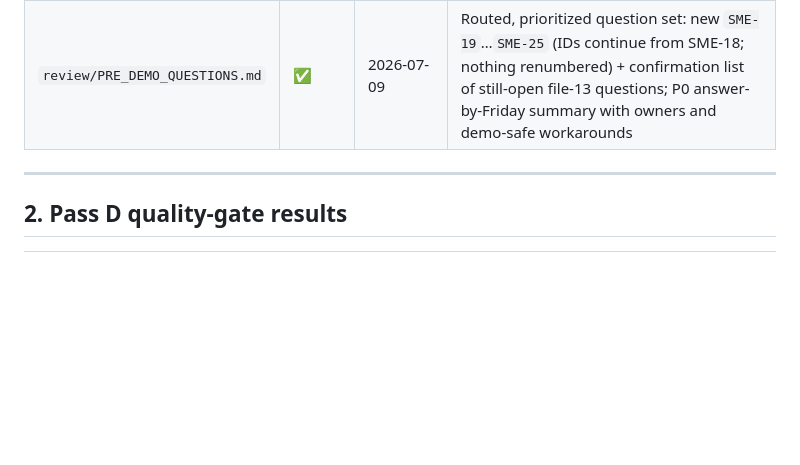
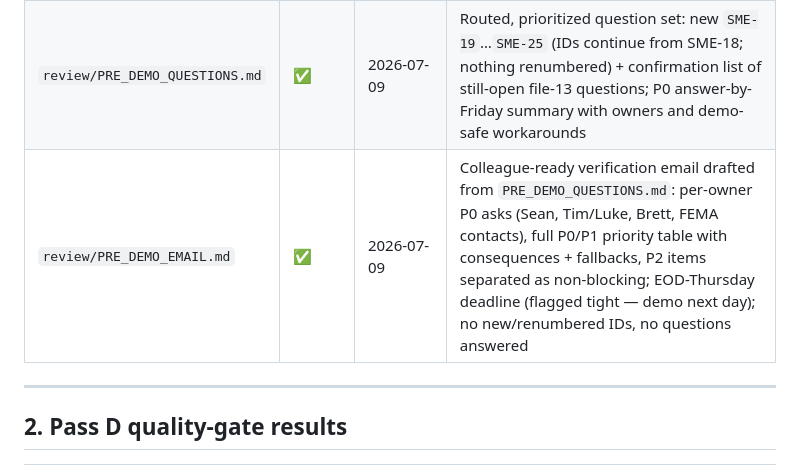
Before and after one commit to seanyofthedead/fema-id, a Markdown page: solution-design/fema-program-id-risk-assessment/progress-tracker.md, the part around the change. Rendered like a GitHub page; blank space fills up the shorter version.

Commit message:
Pre-demo verification email

```diff
--- a/solution-design/fema-program-id-risk-assessment/progress-tracker.md
+++ b/solution-design/fema-program-id-risk-assessment/progress-tracker.md
@@ -63,6 +63,7 @@ Decisions logged as DEC-24…DEC-28 (file 16); roadmap note added under Wave 6 (
 |---|---|---|---|
 | `review/DEMO_GAP_ANALYSIS.md` | ✅ | 2026-07-09 | Demo reviewed against files 08–11/13/15 across 8 lenses; correctness spot-check recomputed all 470 committed summary rows from `transaction.csv` — **0 mismatches**; findings GAP-01…GAP-14 (1 High / 5 Med / 8 Low); answer-key/offline/watermark guardrails verified |
 | `review/PRE_DEMO_QUESTIONS.md` | ✅ | 2026-07-09 | Routed, prioritized question set: new `SME-19`…`SME-25` (IDs continue from SME-18; nothing renumbered) + confirmation list of still-open file-13 questions; P0 answer-by-Friday summary with owners and demo-safe workarounds |
+| `review/PRE_DEMO_EMAIL.md` | ✅ | 2026-07-09 | Colleague-ready verification email drafted from `PRE_DEMO_QUESTIONS.md`: per-owner P0 asks (Sean, Tim/Luke, Brett, FEMA contacts), full P0/P1 priority table with consequences + fallbacks, P2 items separated as non-blocking; EOD-Thursday deadline (flagged tight — demo next day); no new/renumbered IDs, no questions answered |
 
 ---
 
```
Also changed, not shown: 1 other file.
